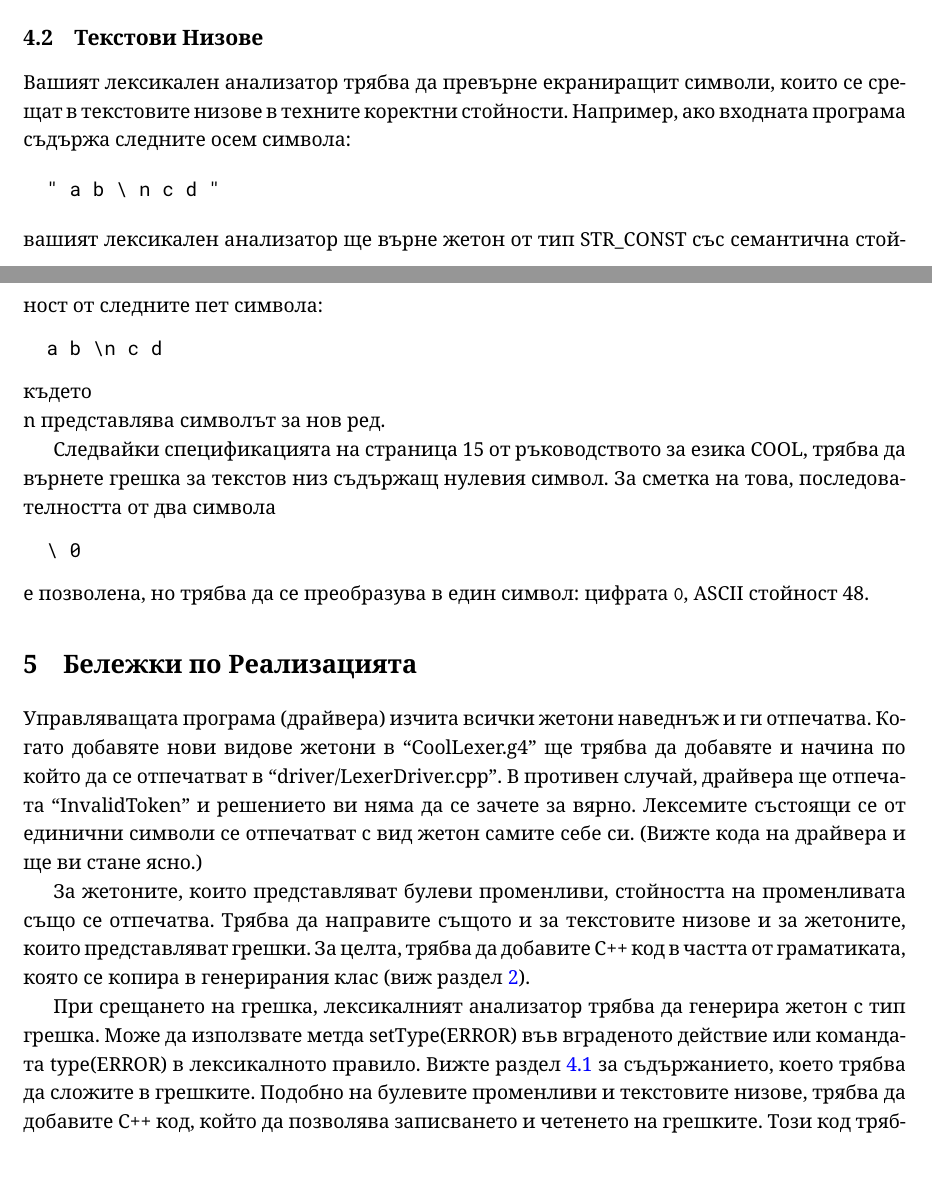
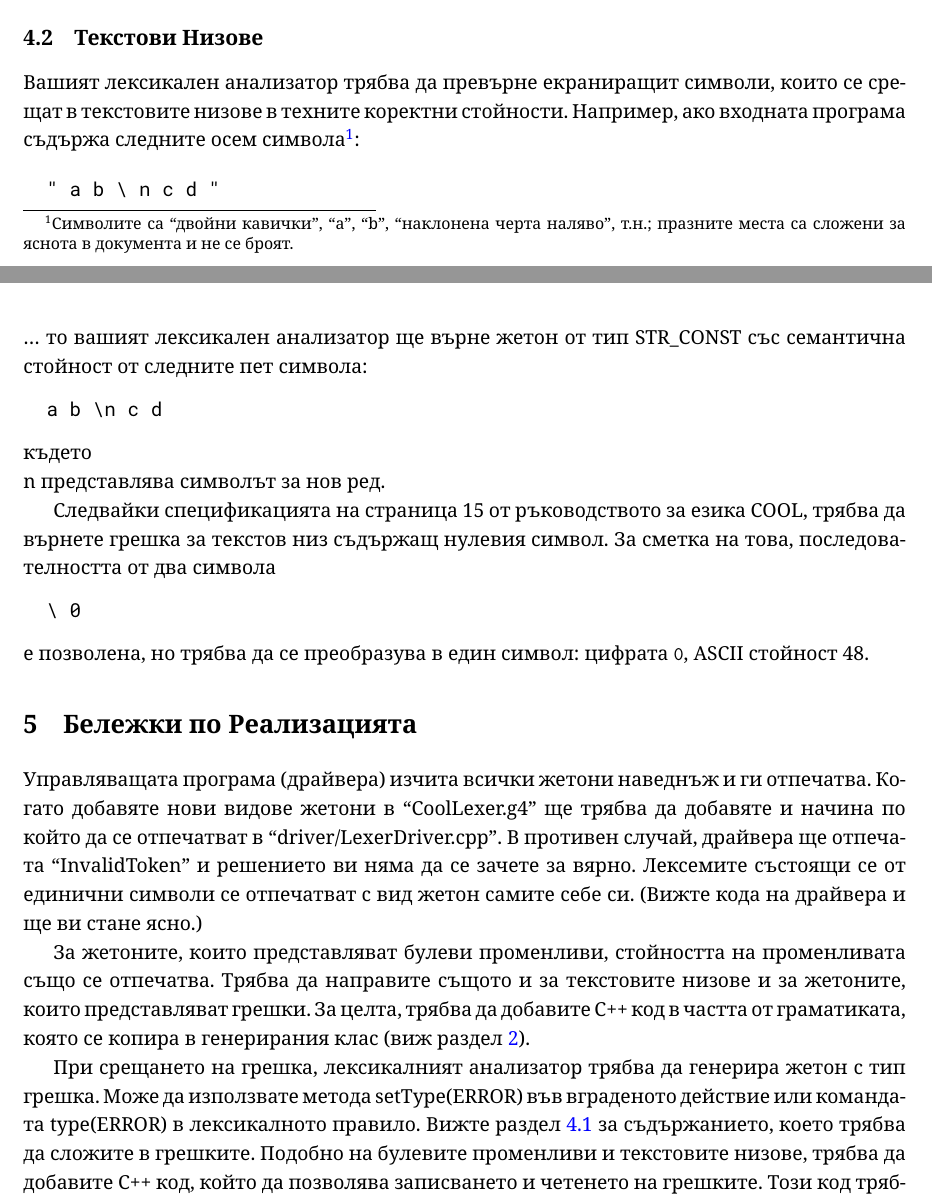
Before and after one commit to Aristotelis2002/uni-coolc, a LaTeX document (handouts/cw1/cw1.tex): two parts of pages 7 and 8 of 9, joined at a grey line, cut so that both start at the same text. Compiled offline with XeLaTeX.

Commit message:
Massage cw1.tex

```diff
--- a/handouts/cw1/cw1.tex
+++ b/handouts/cw1/cw1.tex
@@ -333,13 +333,13 @@ ID    : [a-zA-Z]+ ;                     // match/send ID in tag to parser
 \subsection{Текстови Низове}
 
 Вашият лексикален анализатор трябва да превърне екраниращит символи, които се срещат в текстовите низове в техните коректни стойности.
-Например, ако входната програма съдържа следните осем символа:
+Например, ако входната програма съдържа следните осем символа\footnote{Символите са ``двойни кавички'', ``а'', ``b'', ``наклонена черта наляво'', т.н.; празните места са сложени за яснота в документа и не се броят.}:
 
 \begin{verbatim}
   " a b \ n c d "
 \end{verbatim}
 
-\noindent вашият лексикален анализатор ще върне жетон от тип STR\_CONST със семантична стойност от следните пет символа:
+\noindent \ldots\ то вашият лексикален анализатор ще върне жетон от тип STR\_CONST със семантична стойност от следните пет символа:
 
 \begin{verbatim}
   a b \n c d
@@ -369,7 +369,7 @@ ID    : [a-zA-Z]+ ;                     // match/send ID in tag to parser
 За целта, трябва да добавите C++ код в частта от граматиката, която се копира в генерирания клас (виж раздел \ref{sec:antlr4}).
 
 При срещането на грешка, лексикалният анализатор трябва да генерира жетон с тип грешка.
-Може да използвате метда setType(ERROR) във вграденото действие или командата type(ERROR) в лексикалното правило.
+Може да използвате метода setType(ERROR) във вграденото действие или командата type(ERROR) в лексикалното правило.
 Вижте раздел \ref{sec:errors} за съдържанието, което трябва да сложите в грешките.
 Подобно на булевите променливи и текстовите низове, трябва да добавите C++ код, който да позволява записването и четенето на грешките.
 Този код трябва да предоставя и интерфейс (метод на класа), чрез който драйвера да може да достъпи грешката за даден жетон от вид ERROR.
```
Also changed, not shown: handouts/cw1/cw1.tex (5 more changed lines).
